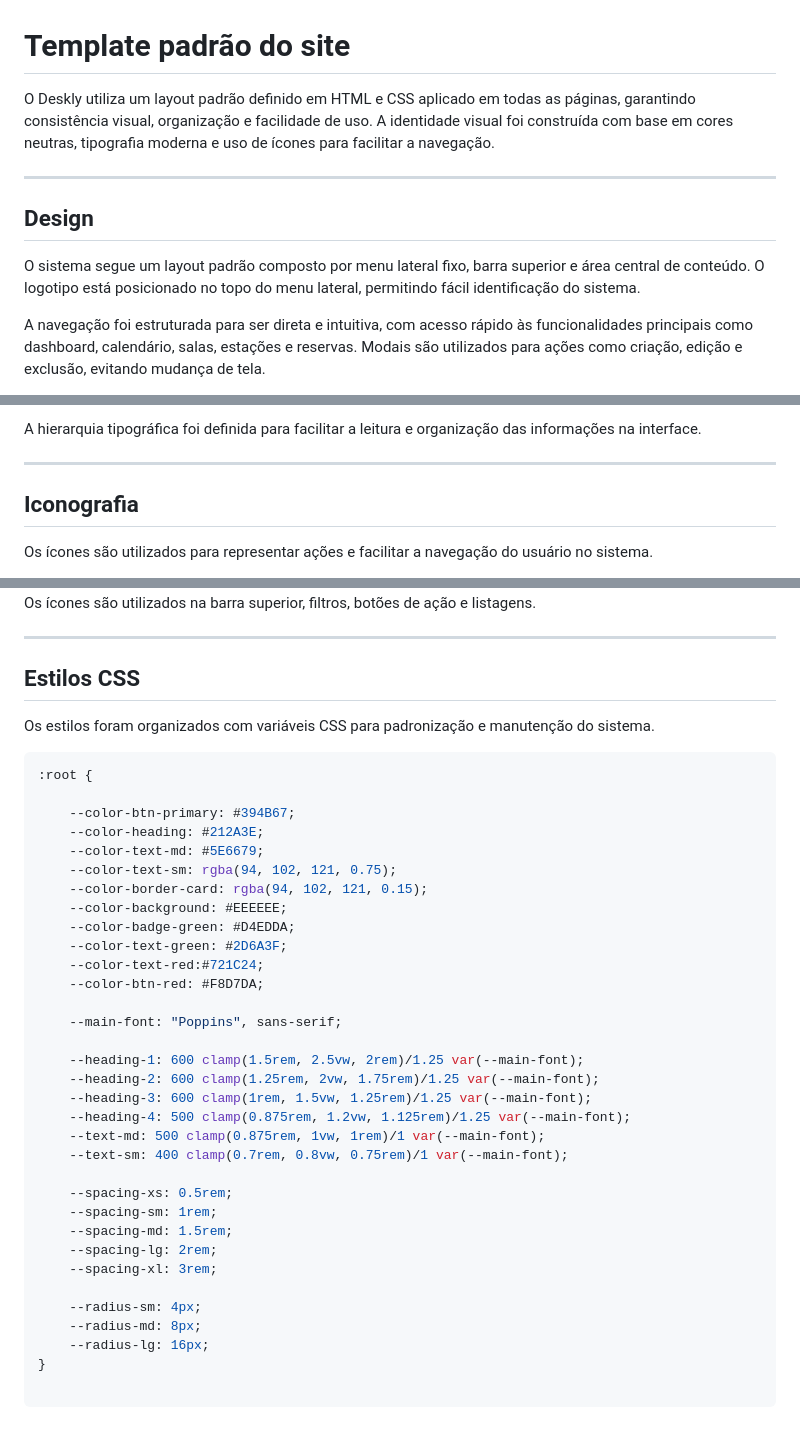
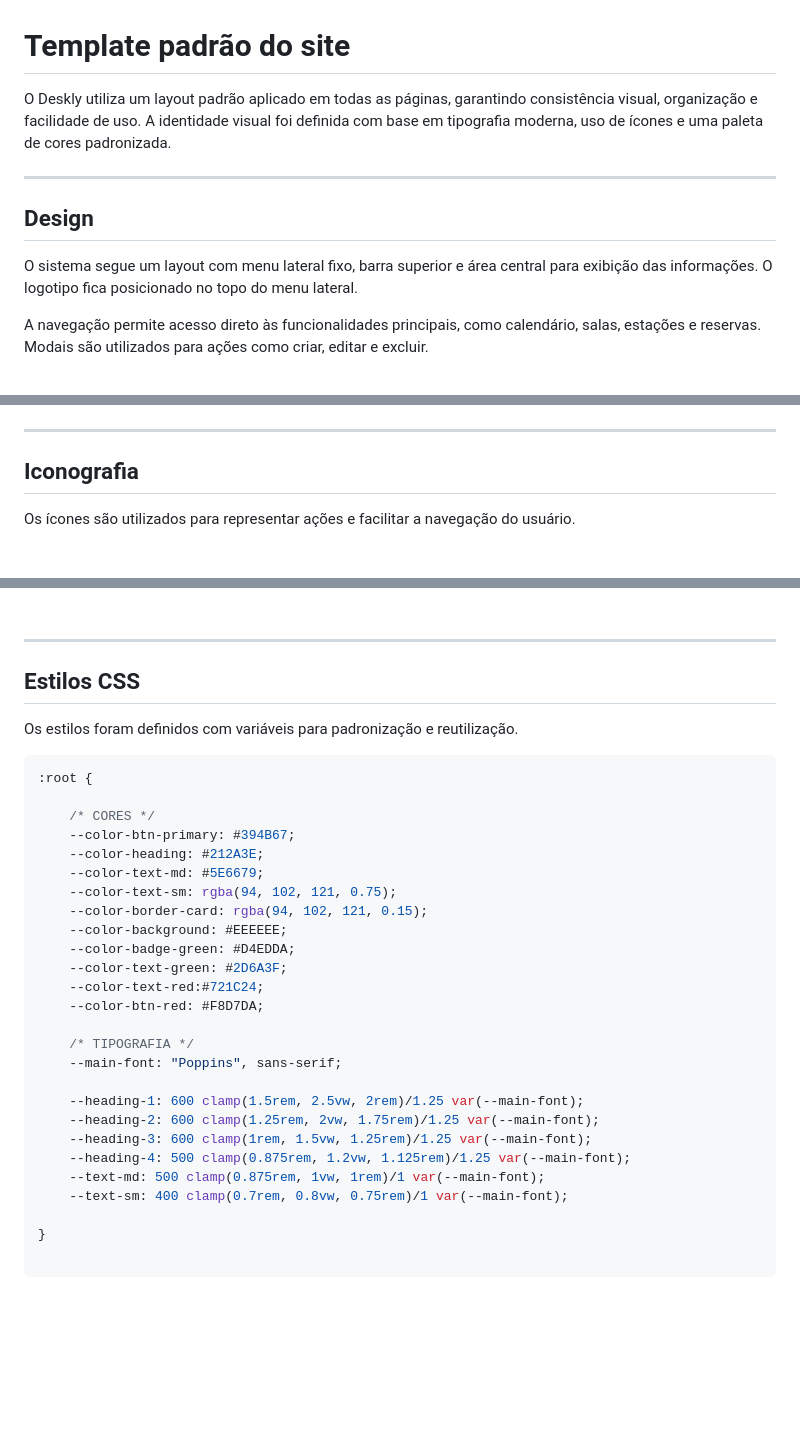
Before and after one commit to ICEI-PUC-Minas-PMV-SI/icei-puc-minas-pmv-si-2026-1-pe1-t4-deskly, a Markdown page: docs/template.md, 3 parts joined by grey strips. Drawn GitHub-style; blank space fills up the shorter version.

````diff
--- a/docs/template.md
+++ b/docs/template.md
@@ -1,12 +1,12 @@
 # Template padrão do site
 
-O Deskly utiliza um layout padrão definido em HTML e CSS aplicado em todas as páginas, garantindo consistência visual, organização e facilidade de uso. A identidade visual foi construída com base em cores neutras, tipografia moderna e uso de ícones para facilitar a navegação.
+O Deskly utiliza um layout padrão aplicado em todas as páginas, garantindo consistência visual, organização e facilidade de uso. A identidade visual foi definida com base em tipografia moderna, uso de ícones e uma paleta de cores padronizada.
 
 ---
 
 ## Design
 
-O sistema segue um layout padrão composto por menu lateral fixo, barra superior e área central de conteúdo. O logotipo está posicionado no topo do menu lateral, permitindo fácil identificação do sistema.
+O sistema segue um layout com menu lateral fixo, barra superior e área central para exibição das informações. O logotipo fica posicionado no topo do menu lateral.
 
-A navegação foi estruturada para ser direta e intuitiva, com acesso rápido às funcionalidades principais como dashboard, calendário, salas, estações e reservas. Modais são utilizados para ações como criação, edição e exclusão, evitando mudança de tela.
+A navegação permite acesso direto às funcionalidades principais, como calendário, salas, estações e reservas. Modais são utilizados para ações como criar, editar e excluir.
 
@@ -91,11 +64,9 @@ A tipografia utilizada no sistema é a **Poppins**, garantindo legibilidade e pa
 
 </div>
-
-A hierarquia tipográfica foi definida para facilitar a leitura e organização das informações na interface.
 
 ---
 
 ## Iconografia
 
-Os ícones são utilizados para representar ações e facilitar a navegação do usuário no sistema.
+Os ícones são utilizados para representar ações e facilitar a navegação do usuário.
 
@@ -135,9 +106,7 @@ Os ícones são utilizados para representar ações e facilitar a navegação do
 
 </div>
 
-<p style="margin-top:10px; color:#aaa;">
-Os ícones são utilizados na barra superior, filtros, botões de ação e listagens.
-</p>
+<br>
 
 </div>
 
@@ -145,11 +114,12 @@ Os ícones são utilizados na barra superior, filtros, botões de ação e lista
 
 ## Estilos CSS
 
-Os estilos foram organizados com variáveis CSS para padronização e manutenção do sistema.
+Os estilos foram definidos com variáveis para padronização e reutilização.
 
 ```css
 :root {
 
+    /* CORES */
     --color-btn-primary: #394B67;
     --color-heading: #212A3E;
     --color-text-md: #5E6679;
@@ -161,6 +131,7 @@ Os estilos foram organizados com variáveis CSS para padronização e manutenç
     --color-text-red:#721C24;
     --color-btn-red: #F8D7DA;
 
+    /* TIPOGRAFIA */
     --main-font: "Poppins", sans-serif;
 
     --heading-1: 600 clamp(1.5rem, 2.5vw, 2rem)/1.25 var(--main-font);
@@ -170,13 +141,4 @@ Os estilos foram organizados com variáveis CSS para padronização e manutenç
     --text-md: 500 clamp(0.875rem, 1vw, 1rem)/1 var(--main-font);
     --text-sm: 400 clamp(0.7rem, 0.8vw, 0.75rem)/1 var(--main-font);
 
-    --spacing-xs: 0.5rem;
-    --spacing-sm: 1rem;
-    --spacing-md: 1.5rem;
-    --spacing-lg: 2rem;
-    --spacing-xl: 3rem;
-
-    --radius-sm: 4px;
-    --radius-md: 8px;
-    --radius-lg: 16px;
 }
````
Also changed, not shown: other parts of docs/template.md (+50 -77 lines).
